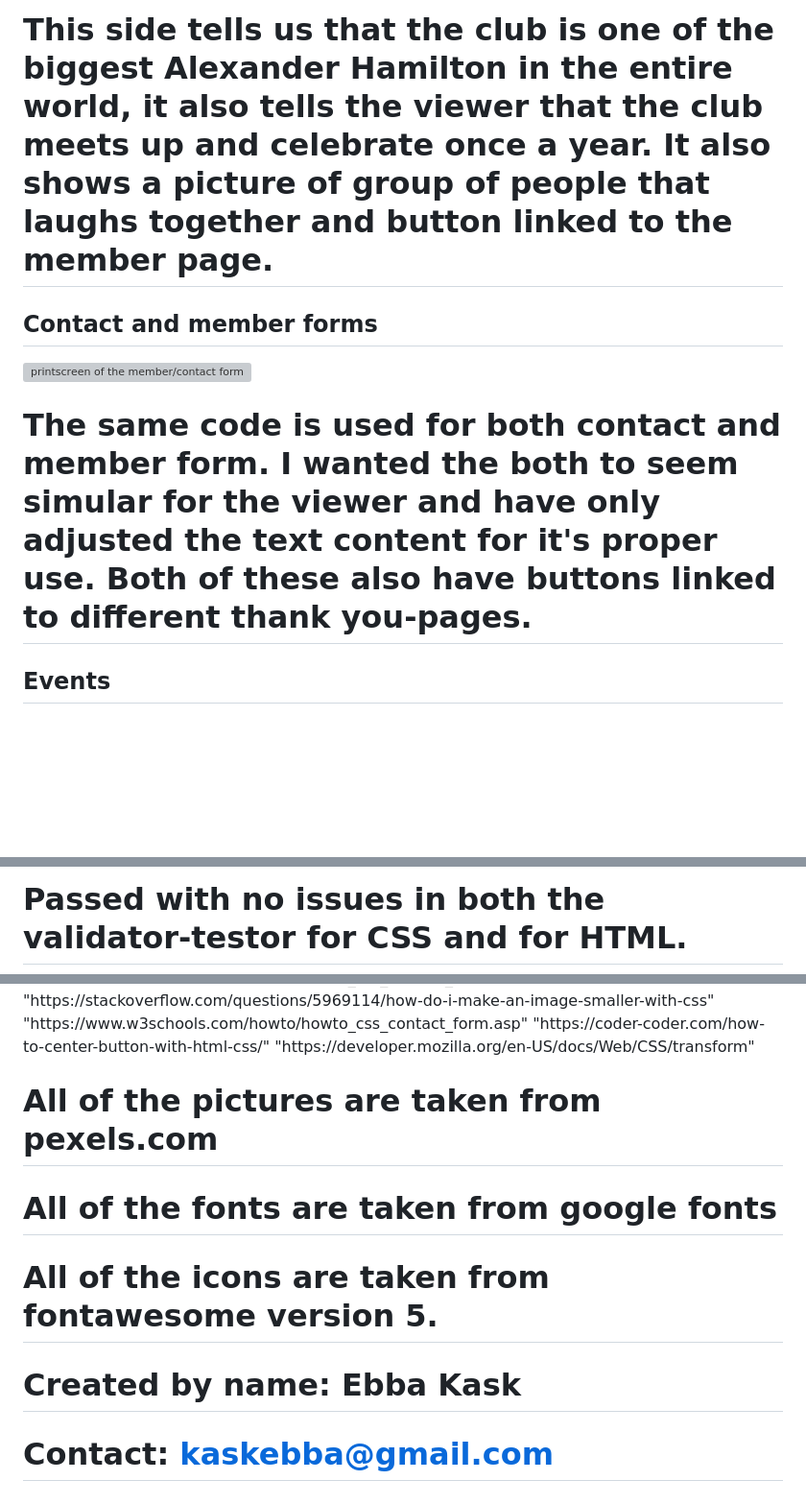
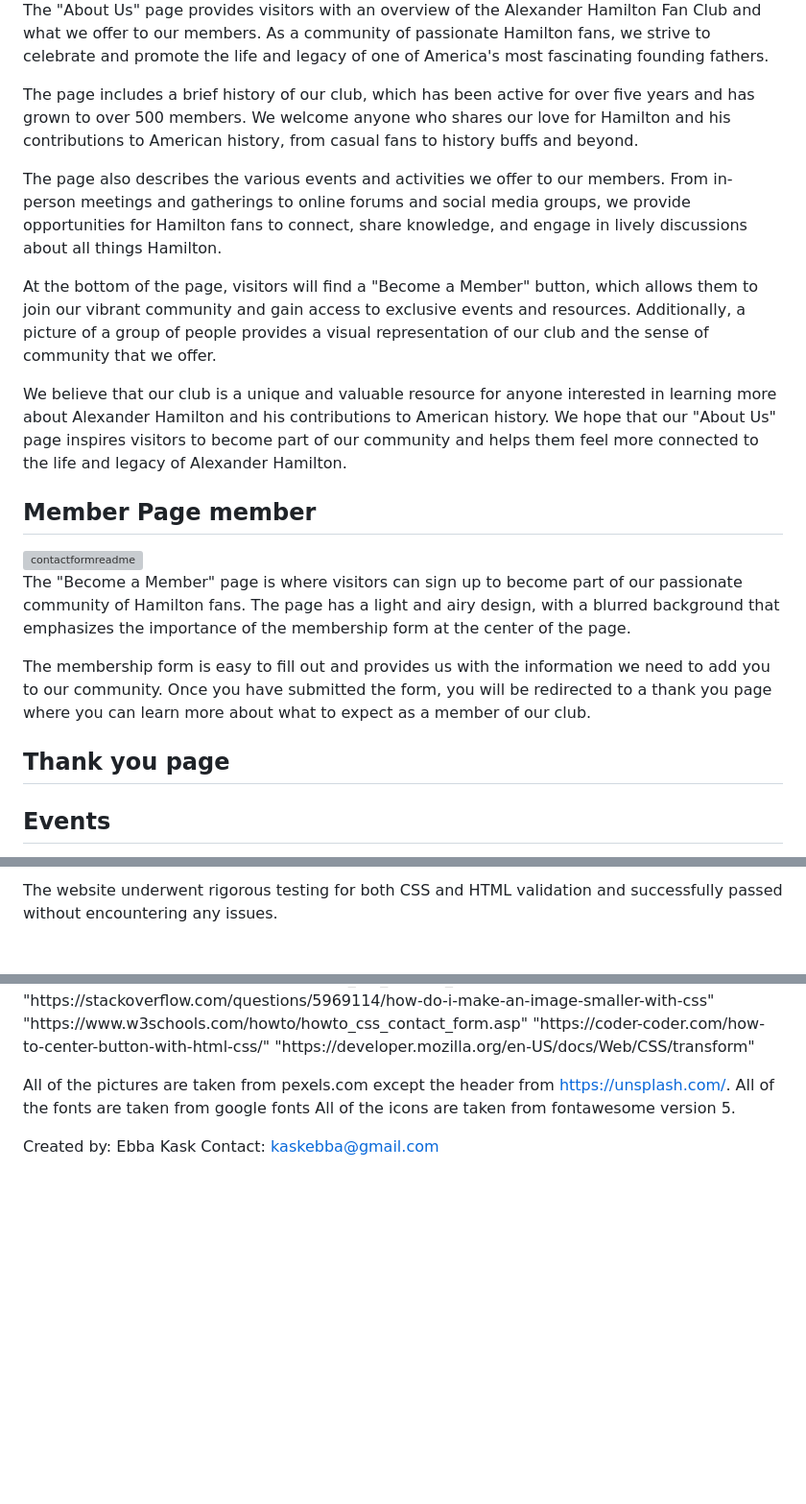
Before and after one commit to kaeb13/projekt1, a Markdown page: README.md, 3 parts joined by grey strips. Shown at 96% size. Rendered like a GitHub page; blank space fills up the shorter version; grey boxes are pictures that could not be loaded.

```diff
--- a/README.md
+++ b/README.md
@@ -42,12 +43,24 @@ We hope that the unique design of our header and the overall visual appeal of ou
 
-# This side tells us that the club is one of the biggest Alexander Hamilton in the entire world, it also tells the viewer that the club meets up and celebrate once a year. It also shows a picture of group of people that laughs together and button linked to the member page.
+The "About Us" page provides visitors with an overview of the Alexander Hamilton Fan Club and what we offer to our members. As a community of passionate Hamilton fans, we strive to celebrate and promote the life and legacy of one of America's most fascinating founding fathers.
+
+The page includes a brief history of our club, which has been active for over five years and has grown to over 500 members. We welcome anyone who shares our love for Hamilton and his contributions to American history, from casual fans to history buffs and beyond.
+
+The page also describes the various events and activities we offer to our members. From in-person meetings and gatherings to online forums and social media groups, we provide opportunities for Hamilton fans to connect, share knowledge, and engage in lively discussions about all things Hamilton.
+
+At the bottom of the page, visitors will find a "Become a Member" button, which allows them to join our vibrant community and gain access to exclusive events and resources. Additionally, a picture of a group of people provides a visual representation of our club and the sense of community that we offer.
+
+We believe that our club is a unique and valuable resource for anyone interested in learning more about Alexander Hamilton and his contributions to American history. We hope that our "About Us" page inspires visitors to become part of our community and helps them feel more connected to the life and legacy of Alexander Hamilton.
+
+## Member Page member
+
+<img width="1091" alt="contactformreadme" src="https://user-images.githubusercontent.com/117651816/221346452-2a857867-3ff8-408d-b762-1b37bbdc8aae.png">
+
+The "Become a Member" page is where visitors can sign up to become part of our passionate community of Hamilton fans. The page has a light and airy design, with a blurred background that emphasizes the importance of the membership form at the center of the page.
+
+The membership form is easy to fill out and provides us with the information we need to add you to our community. Once you have submitted the form, you will be redirected to a thank you page where you can learn more about what to expect as a member of our club.
 
 
-## Contact and member forms
-
-<img src="assets/images/contact-member-form.png" alt="printscreen of the member/contact form" width="200" height="auto">
-
-# The same code is used for both contact and member form. I wanted the both to seem simular for the viewer and have only adjusted the text content for it's proper use. Both of these also have buttons linked to different thank you-pages.
+## Thank you page
 
 ## Events
 
@@ -68,3 +87,3 @@ We hope that the unique design of our header and the overall visual appeal of ou
 
-# Passed with no issues in both the validator-testor for CSS and for HTML.
+The website underwent rigorous testing for both CSS and HTML validation and successfully passed without encountering any issues.
 
@@ -123,9 +143,9 @@ https://blog.hubspot.com/website/remove-underline-from-links-css”
 "https://developer.mozilla.org/en-US/docs/Web/CSS/transform"
 </p>
 
-# All of the pictures are taken from pexels.com
-# All of the fonts are taken from google fonts
-# All of the icons are taken from fontawesome version 5.
+All of the pictures are taken from pexels.com except the header from https://unsplash.com/.
+All of the fonts are taken from google fonts
+All of the icons are taken from fontawesome version 5.
 
-# Created by name: Ebba Kask
-# Contact: kaskebba@gmail.com
+Created by: Ebba Kask
+Contact: kaskebba@gmail.com
```
Also changed, not shown: other parts of README.md (+32 -24 lines).
